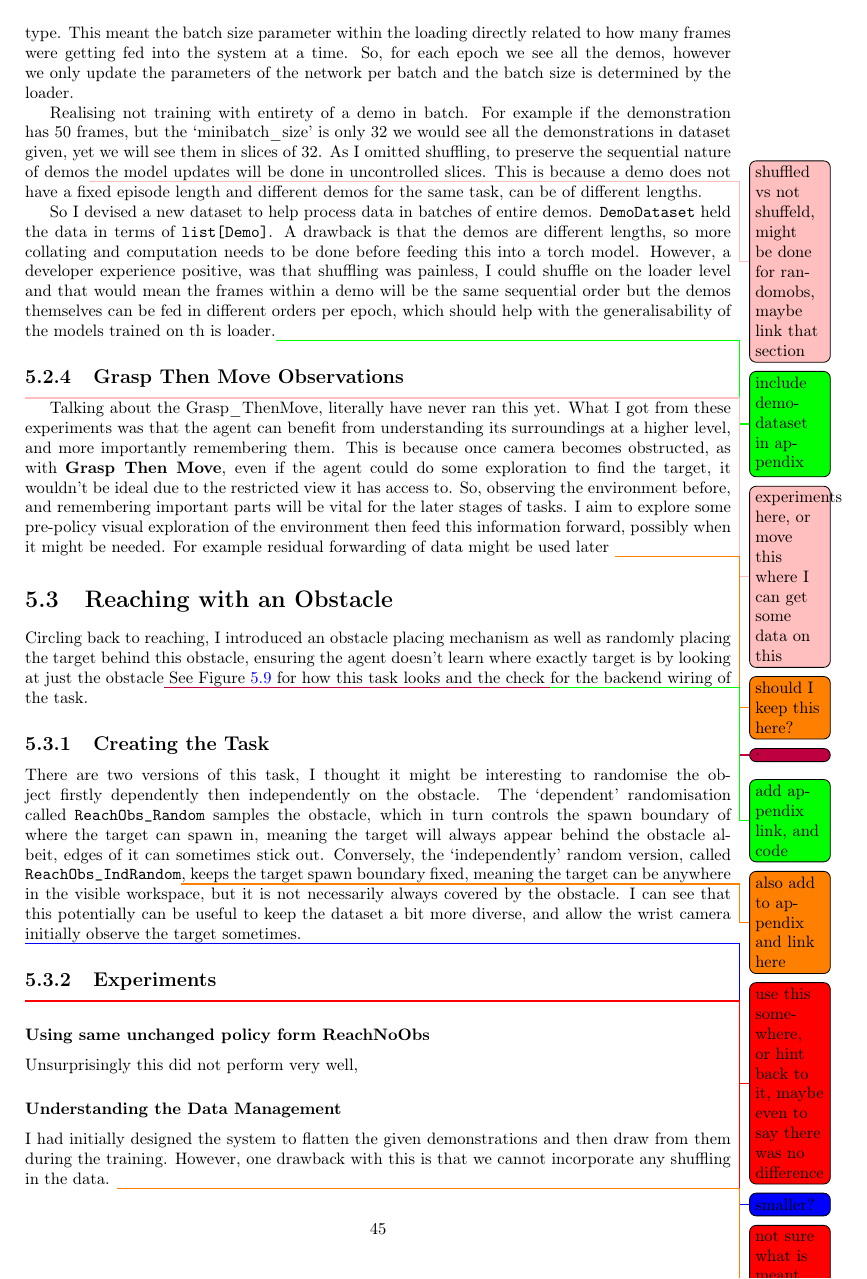
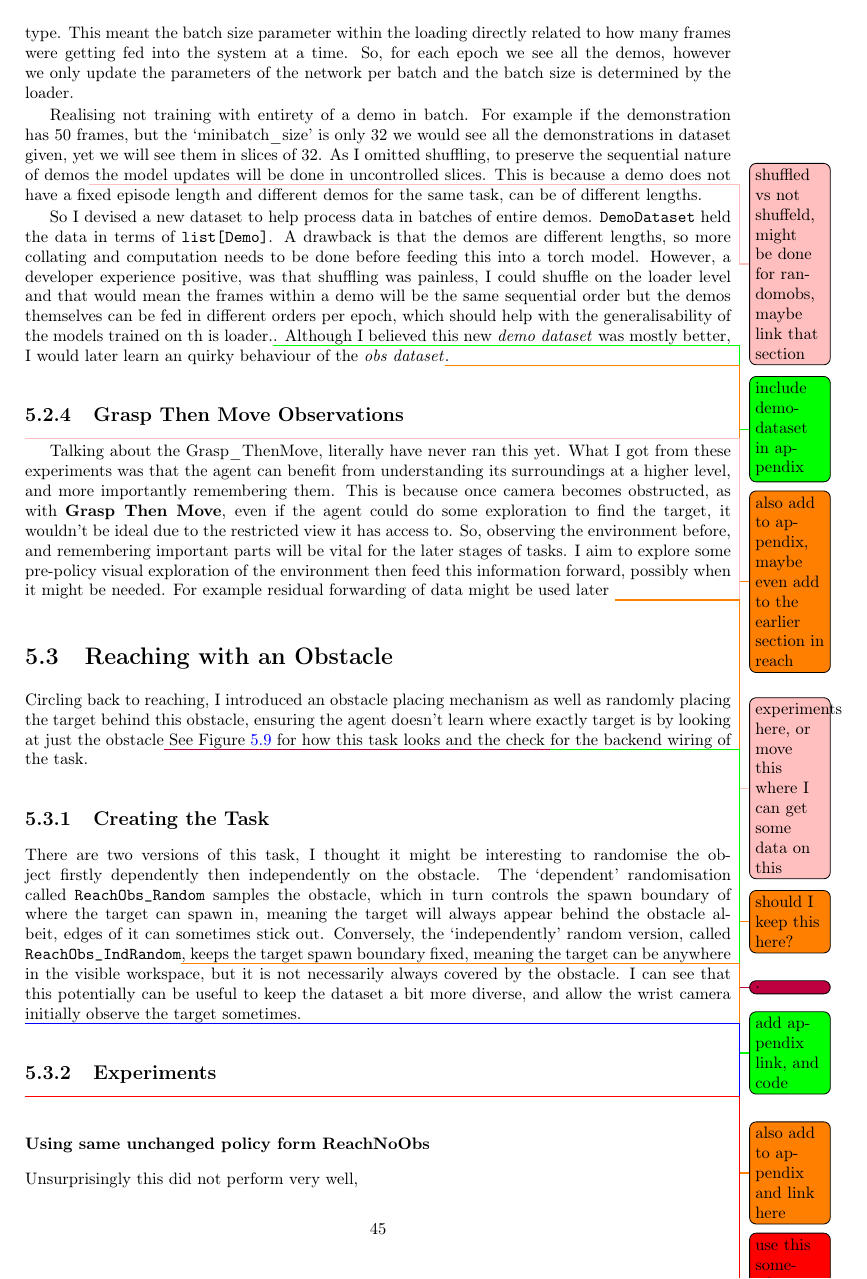
Before and after one commit to KUP9752/fyp-report, a LaTeX thesis (main.tex, which reads project/cam-comb/grasp.tex): page 47 of 66. Compiled offline with pdfLaTeX.

Commit message:
some aesthetic changes and todoas added

```diff
--- a/project/cam-comb/grasp.tex
+++ b/project/cam-comb/grasp.tex
@@ -82,7 +82,8 @@ Following the above approach I wanted to streamline the data loading mechanisms
 
 Realising not training with entirety of a demo in batch. For example if the demonstration has $50$ frames, but the `minibatch\_size' is only $32$ we would see all the demonstrations in dataset given, yet we will see them in slices of $32$. As I omitted shuffling, to preserve the sequential nature of demos\todo[color=pink]{shuffled vs not shuffeld, might be done for randomobs, maybe link that section} the model updates will be done in uncontrolled slices. This is because a demo does not have a fixed episode length and different demos for the same task, can be of different lengths.
 
-So I devised a new dataset to help process data in batches of entire demos. \verb|DemoDataset| held the data in terms of \verb|list[Demo]|. A drawback is that the demos are different lengths, so more collating and computation needs to be done before feeding this into a torch model. However, a developer experience positive, was that shuffling was painless, I could shuffle on the loader level and that would mean the frames within a demo will be the same sequential order but the demos themselves can be fed in different orders per epoch, which should help with the generalisability of the models trained on th is loader.\todo[color=green]{include demodataset in appendix}
+So I devised a new dataset to help process data in batches of entire demos. \verb|DemoDataset| held the data in terms of \verb|list[Demo]|. A drawback is that the demos are different lengths, so more collating and computation needs to be done before feeding this into a torch model. However, a developer experience positive, was that shuffling was painless, I could shuffle on the loader level and that would mean the frames within a demo will be the same sequential order but the demos themselves can be fed in different orders per epoch, which should help with the generalisability of the models trained on th is loader.\todo[color=green]{include demodataset in appendix}. Although I believed this new \emph{demo dataset} was mostly better, I would later learn an quirky behaviour of the \emph{obs dataset}\todo{also add to appendix, maybe even add to the earlier section in reach}.
+
 
 
 \subsection{Grasp Then Move Observations}\todo[color=pink]{experiments here, or move this where I can get some data on this}
```
Also changed, not shown: project/cam-comb/reach.tex (+1 -1 lines).
